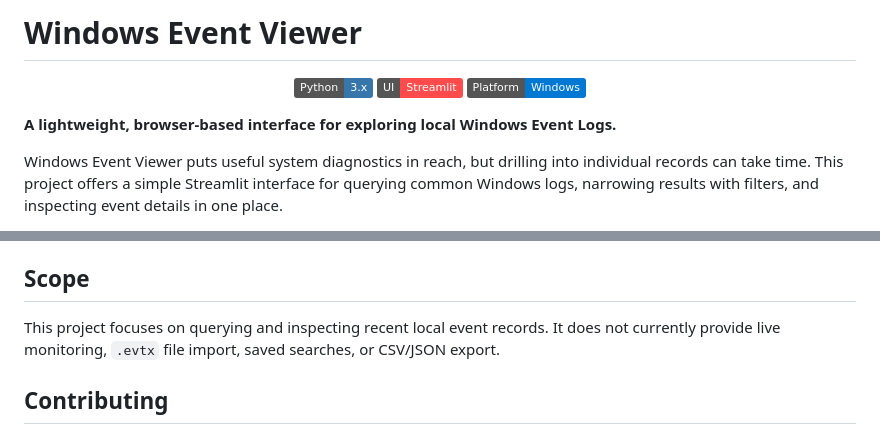
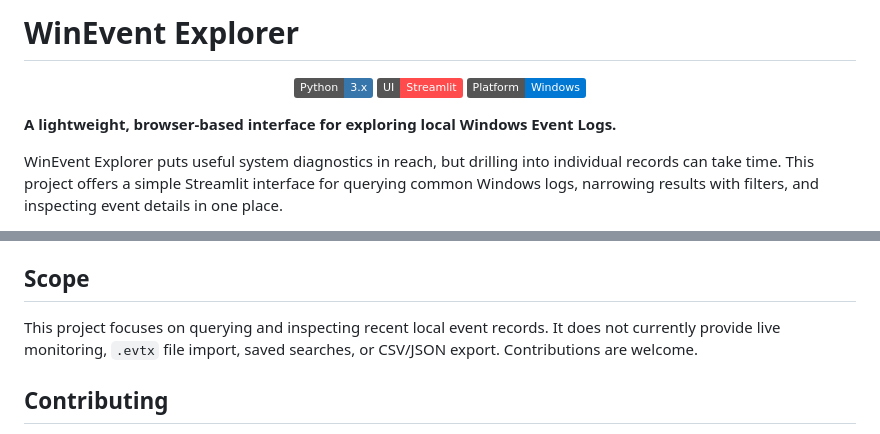
Before and after one commit to edwinfredy/Windows-Event-Viewer, a Markdown page: README.md, 2 parts joined by grey strips. Rendered like a GitHub page; badges without logos.

Commit message:
Improved readme

```diff
--- a/README.md
+++ b/README.md
@@ -1,4 +1,4 @@
-# Windows Event Viewer
+# WinEvent Explorer
 
 <p align="center">
   <a href="https://www.python.org/"><img src="https://img.shields.io/badge/Python-3.x-3776AB?logo=python&logoColor=white" alt="Python"></a>
@@ -8,6 +8,6 @@
 
 **A lightweight, browser-based interface for exploring local Windows Event Logs.**
 
-Windows Event Viewer puts useful system diagnostics in reach, but drilling into individual records can take time. This project offers a simple Streamlit interface for querying common Windows logs, narrowing results with filters, and inspecting event details in one place.
+WinEvent Explorer puts useful system diagnostics in reach, but drilling into individual records can take time. This project offers a simple Streamlit interface for querying common Windows logs, narrowing results with filters, and inspecting event details in one place.
 
 <p align="center">
@@ -117,7 +117,7 @@ The project is intentionally compact: the interface and query logic are containe
 
 ## Scope
 
-This project focuses on querying and inspecting recent local event records. It does not currently provide live monitoring, `.evtx` file import, saved searches, or CSV/JSON export.
+This project focuses on querying and inspecting recent local event records. It does not currently provide live monitoring, `.evtx` file import, saved searches, or CSV/JSON export. Contributions are welcome.
 
 ## Contributing
 
```
Also changed, not shown: other parts of README.md (+2 -2 lines).
